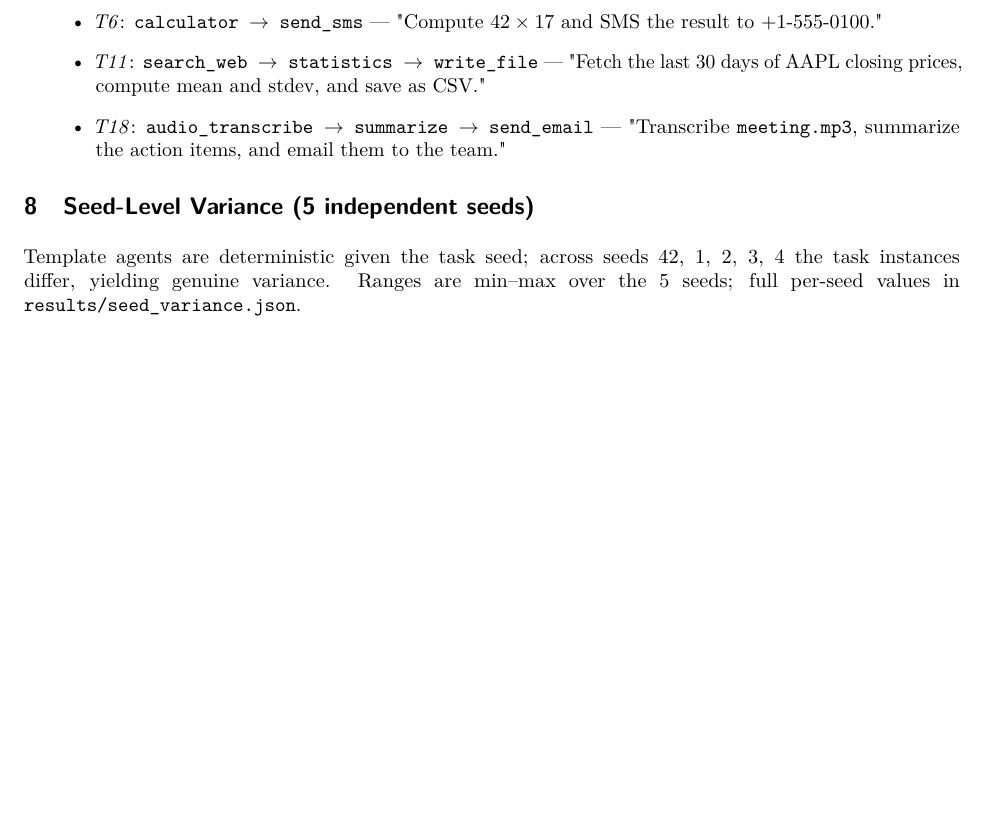
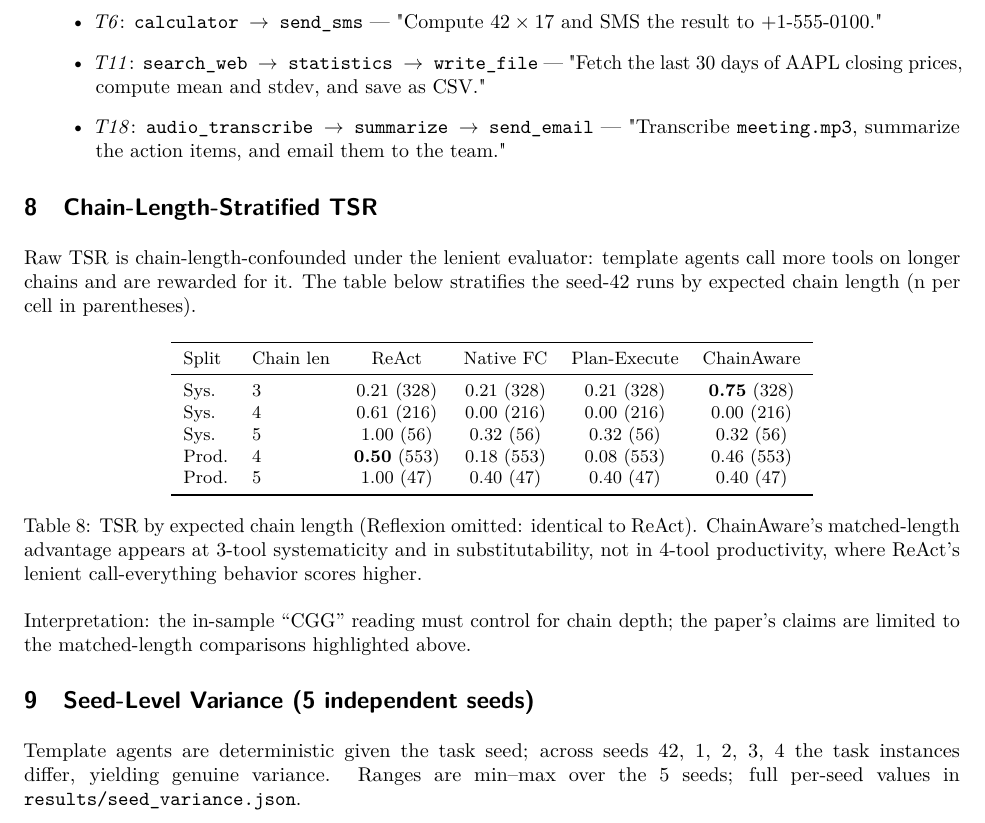
Before and after one commit to aidless/agent_compose, a LaTeX document (paper_tmlr/supp.tex): part of page 4 of 5, cut so that both start at the same text, the shorter picture padded with empty space. Compiled offline with pdfLaTeX.

Commit message:
fix(paper): chain-depth stratification + 5-seed mean table (v3 roadmap)

```diff
--- a/paper_tmlr/supp.tex
+++ b/paper_tmlr/supp.tex
@@ -262,7 +262,38 @@ YAML in \texttt{templates/task\_templates.yaml}. Examples:
 \end{itemize}
 
 
-\section{Seed-Level Variance (5 independent seeds)}
+
+\section{Chain-Length-Stratified TSR}
+
+Raw TSR is chain-length-confounded under the lenient evaluator: template
+agents call more tools on longer chains and are rewarded for it. The table
+below stratifies the seed-42 runs by expected chain length (n per cell in
+parentheses).
+
+\begin{table}[h]
+\centering
+\small
+\begin{tabular}{llcccc}
+\toprule
+Split & Chain len & ReAct & Native FC & Plan-Execute & ChainAware \\
+\midrule
+Sys. & 3 & 0.21 (328) & 0.21 (328) & 0.21 (328) & \textbf{0.75} (328) \\
+Sys. & 4 & 0.61 (216) & 0.00 (216) & 0.00 (216) & 0.00 (216) \\
+Sys. & 5 & 1.00 (56) & 0.32 (56) & 0.32 (56) & 0.32 (56) \\
+Prod. & 4 & \textbf{0.50} (553) & 0.18 (553) & 0.08 (553) & 0.46 (553) \\
+Prod. & 5 & 1.00 (47) & 0.40 (47) & 0.40 (47) & 0.40 (47) \\
+\bottomrule
+\end{tabular}
+\caption{TSR by expected chain length (Reflexion omitted: identical to ReAct).
+ChainAware's matched-length advantage appears at 3-tool systematicity and in
+substitutability, not in 4-tool productivity, where ReAct's lenient
+call-everything behavior scores higher.}
+\label{tab:chain_strata}
+\end{table}
+
+Interpretation: the in-sample ``CGG'' reading must control for chain depth;
+the paper's claims are limited to the matched-length comparisons highlighted
+above.\section{Seed-Level Variance (5 independent seeds)}
 
 Template agents are deterministic given the task seed; across seeds {42, 1, 2, 3, 4}
 the task instances differ, yielding genuine variance. Ranges are min--max over the
```
Also changed, not shown: paper_tmlr/main.tex (+9 -9 lines), paper_tmlr/main.pdf, paper_tmlr/supp.pdf.
